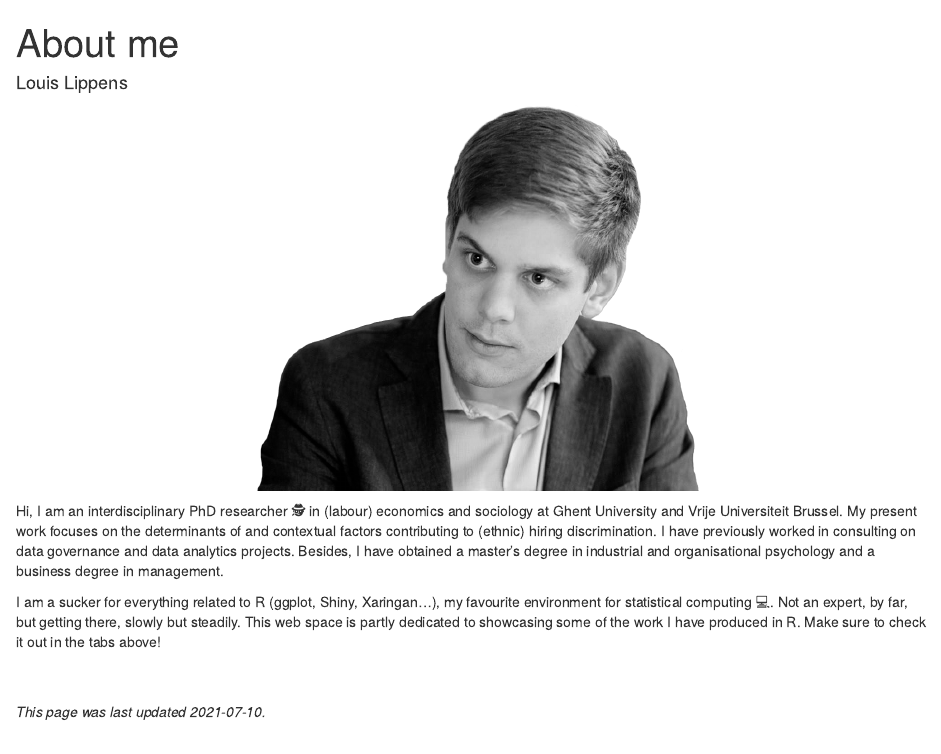
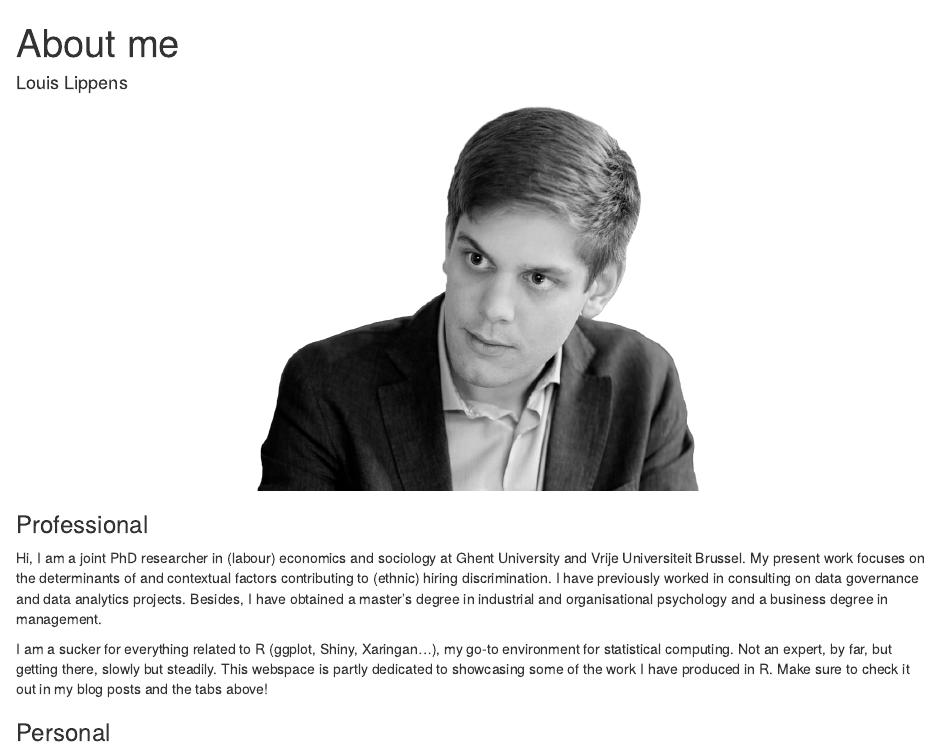
Before and after one commit to llippens/louislippens, an R Markdown document (content/about.Rmarkdown): the page in a window 1100 px wide, from its top. Rendered offline with R 4.5, knitr and Pandoc, with nearby package versions.

Commit message:
Done for today.

````diff
--- a/config.yaml
+++ b/config.yaml
@@ -41,9 +41,9 @@ params:
   homeInfoParams:
       Title: "Hello, visitor \U0001F44B"
       Content: >
-        Welcome to my personal web space. Have a look around. You can read more about me in the eponymous tab.
+        Welcome to my webspace. Have a look around. You can read more about me in the eponymous tab.
         I don't blog often, but when I do, you will find it here.
-        Besides, you can can discover my work and a few of my highlighted projects in the other tabs above.
+        Besides, you can discover my work and a few of my highlighted projects in the other tabs above.
   socialIcons:
       - name: "twitter"
         url: "https://twitter.com/LippensLouis"
--- a/content/about.Rmarkdown
+++ b/content/about.Rmarkdown
@@ -19,6 +19,10 @@ knitr::include_graphics("https://raw.githubusercontent.com/lglip/louislippens/ma
 ```
 
 
-Hi, I am an interdisciplinary PhD researcher `r knitr::asis_output("\U1F575")` in (labour) economics and sociology at Ghent University and Vrije Universiteit Brussel. My present work focuses on the determinants of and contextual factors contributing to (ethnic) hiring discrimination. I have previously worked in consulting on data governance and data analytics projects. Besides, I have obtained a master's degree in industrial and organisational psychology and a business degree in management.
+### Professional
+Hi, I am a joint PhD researcher in (labour) economics and sociology at Ghent University and Vrije Universiteit Brussel. My present work focuses on the determinants of and contextual factors contributing to (ethnic) hiring discrimination. I have previously worked in consulting on data governance and data analytics projects. Besides, I have obtained a master's degree in industrial and organisational psychology and a business degree in management.
 
-I am a sucker for everything related to R (ggplot, Shiny, Xaringan...), my favourite environment for statistical computing `r knitr::asis_output("\U1F4BB")`. Not an expert, by far, but getting there, slowly but steadily. This web space is partly dedicated to showcasing some of the work I have produced in R. Make sure to check it out in the tabs above!
+I am a sucker for everything related to R (ggplot, Shiny, Xaringan...), my go-to environment for statistical computing. Not an expert, by far, but getting there, slowly but steadily. This webspace is partly dedicated to showcasing some of the work I have produced in R. Make sure to check it out in my blog posts and the tabs above!
+
+
+### Personal
````
Also changed, not shown: content/cortest.Rmarkdown (+1 -1 lines), content/about.Rmarkdown (1 more changed lines), 2 other files.
